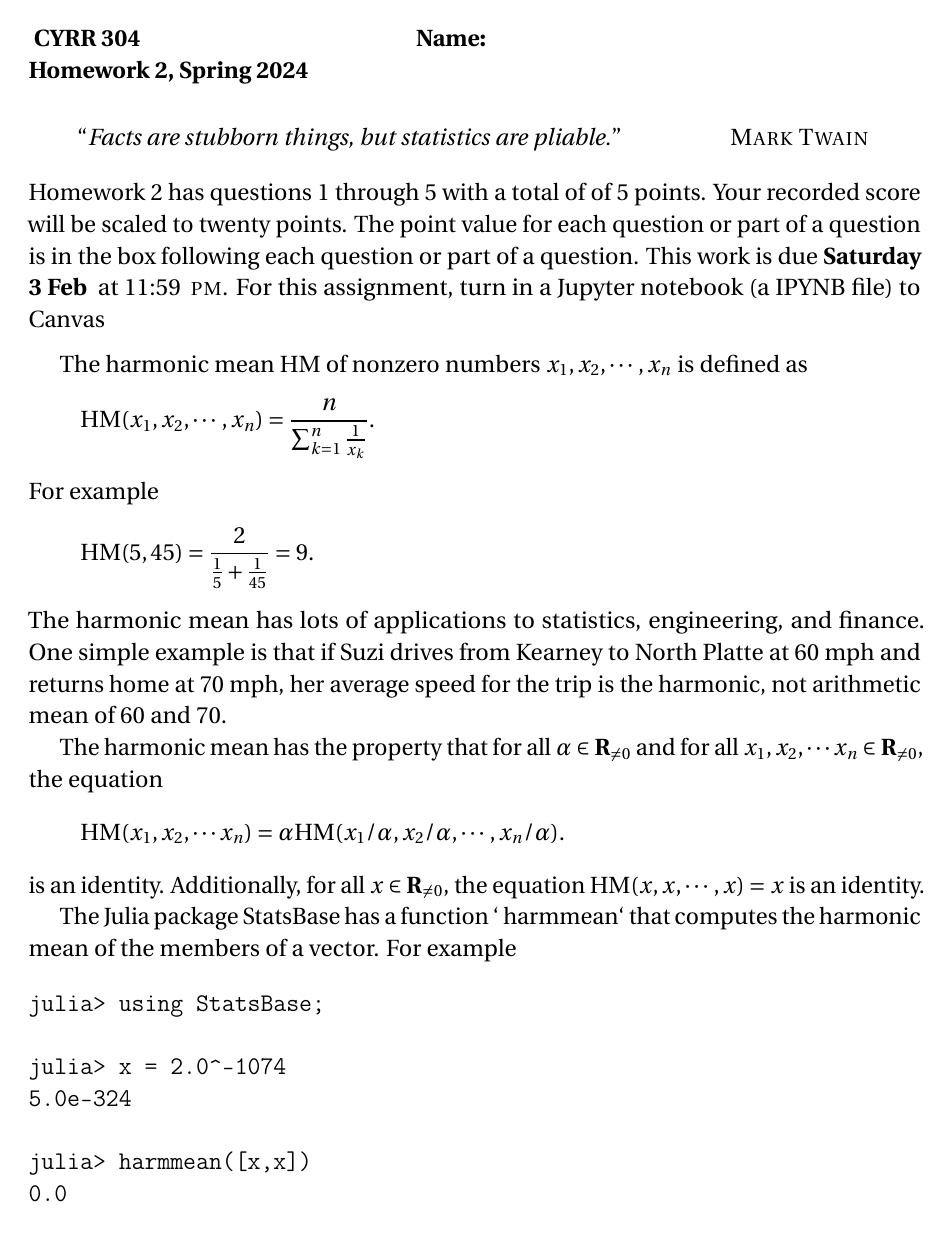
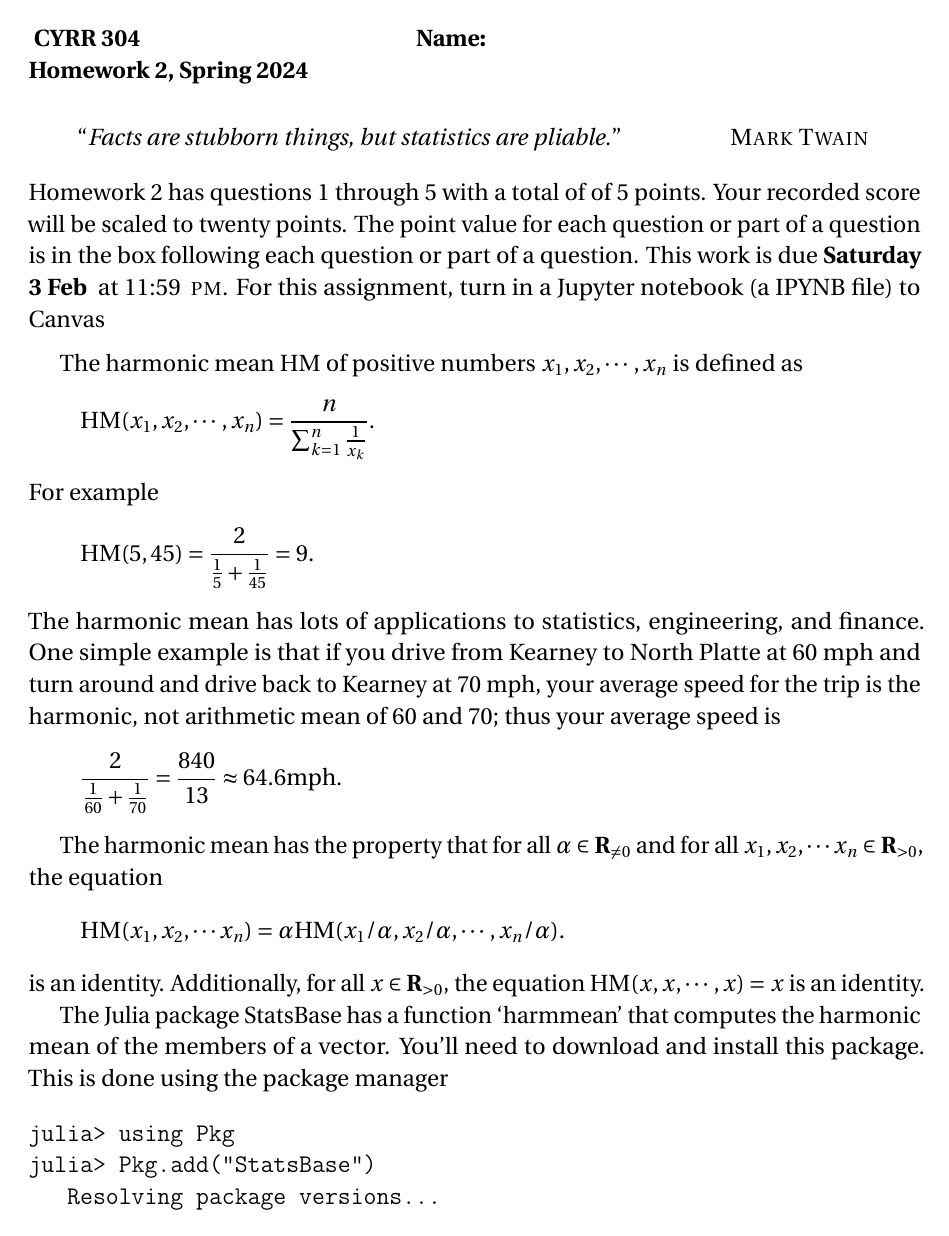
Before and after one commit to barton-willis/MATH-420-CYBR-304, a LaTeX problem sheet (homework/math-304-hw2.tex): page 1 of 3. Compiled offline with pdfLaTeX.

Commit message:
update HW2

```diff
--- a/homework/math-304-hw2.tex
+++ b/homework/math-304-hw2.tex
@@ -115,7 +115,7 @@ This work is due \textbf{Saturday 3 Feb  } at 11:59 \PM. For this assignment, tu
 
 
 \vspace{0.1in}
-The harmonic mean $\HM$ of nonzero numbers $x_1, x_2, \cdots, x_n$ is defined as
+The harmonic mean $\HM$ of positive numbers $x_1, x_2, \cdots, x_n$ is defined as
 \begin{equation*}
   \HM(x_1, x_2, \cdots, x_n) = \frac{n}{\sum_{k=1}^n \frac{1}{x_k}}.
 \end{equation*}
@@ -124,19 +124,29 @@ For example
   \HM(5,45) = \frac{2}{\frac{1}{5} + \frac{1}{45}} = 9.
 \end{equation*}
 The harmonic mean has lots of applications to statistics, engineering, and finance.   One simple example is that if
-Suzi drives from Kearney to North Platte at 60 mph and returns home at 70 mph, her average speed for the trip
-is the harmonic, not arithmetic mean of 60 and 70.
+you drive from Kearney to North Platte at 60 mph and turn around and drive back to Kearney at 70 mph, your average speed for the trip is the harmonic, not arithmetic mean of 60 and 70; thus your average speed is
+\begin{equation*}
+\frac{2}{\frac{1}{60} + \frac{1}{70}} = \frac{840}{13} \approx 64.6 \mathrm{mph}.
+\end{equation*}
 
-The harmonic mean has the property that for all $\alpha \in \reals_{\neq 0}$ and for all $x_1, x_2, \cdots x_n \in \reals_{\neq 0}$,
+The harmonic mean has the property that for all $\alpha \in \reals_{\neq 0}$ and for all $x_1, x_2, \cdots x_n \in \reals_{> 0}$,
 the equation
 \begin{equation*}
   \HM(x_1, x_2, \cdots x_n) =\alpha  \HM(x_1 / \alpha , x_2 /\alpha , \cdots, x_n/\alpha ).
 \end{equation*}
-is an identity. Additionally, for all $x \in \reals_{\neq 0}$, the equation
+is an identity. Additionally, for all $x \in \reals_{>0}$, the equation
 $  \HM(x,x, \cdots ,x ) =x$ is an identity.
 
-The Julia package   StatsBase has a function ` harmmean` that computes the harmonic mean of the members
-of a vector. For example
+The Julia package   StatsBase has a function `harmmean' that computes the harmonic mean of the members
+of a vector.  You'll need to download and install this package. This is done using the package manager
+
+\begin{verbatim}
+julia> using Pkg
+julia> Pkg.add("StatsBase")
+   Resolving package versions...
+ \end{verbatim}
+Once you have downloaded and installed the this package, you don't need to do these steps again. To make the
+package available enter
 
 \begin{verbatim}
 julia> using StatsBase;
```
Also changed, not shown: homework/math-304-hw2.pdf, homework/math-304-hw2.tex (2 more changed lines).
